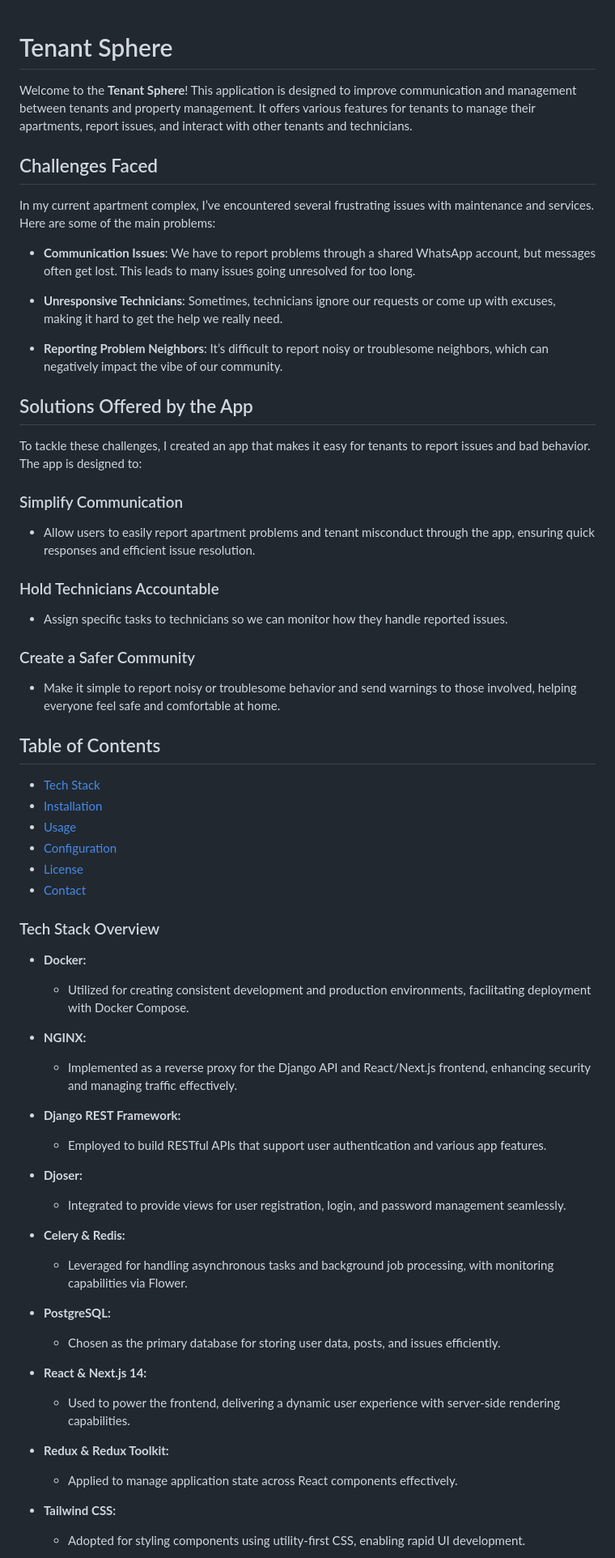
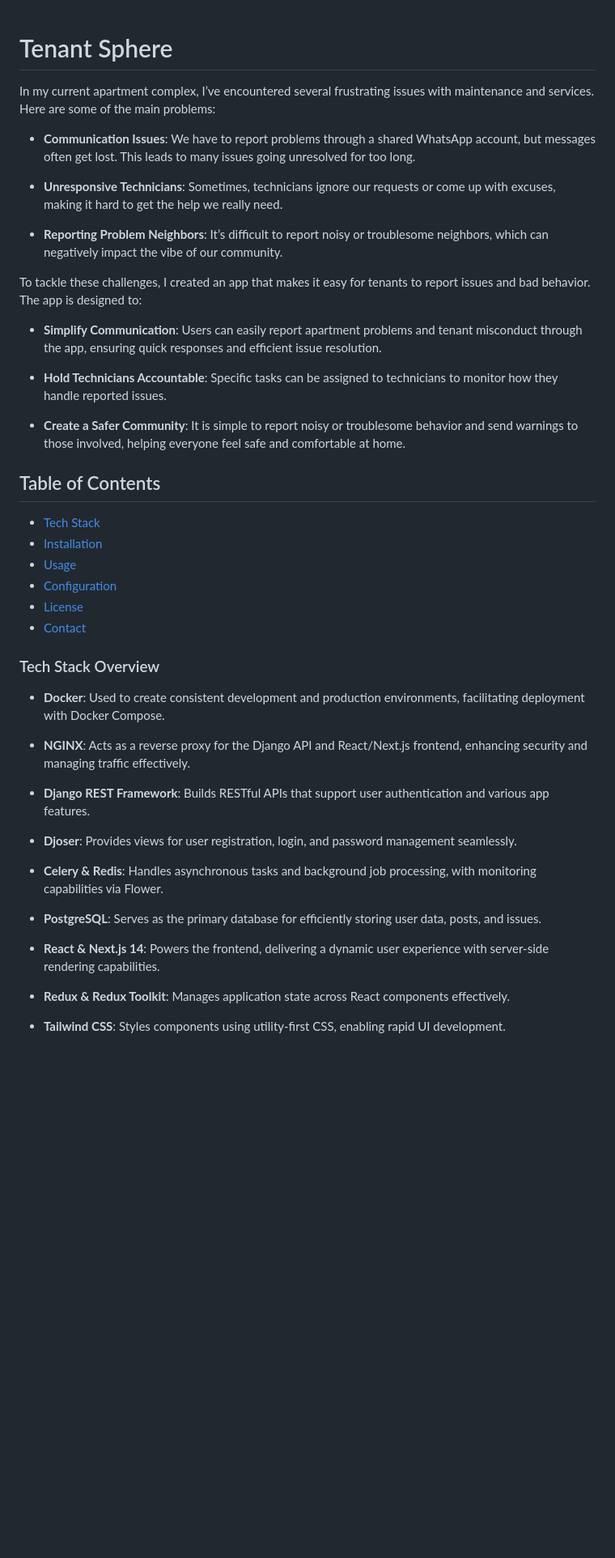
Before and after one commit to Vineet829/tenant-sphere, a Markdown page: README.md, the part around the change printed below. Shown: that part at 81% size. GitHub-like rendering; blank space fills up the shorter version.

```diff
--- a/README.md
+++ b/README.md
@@ -1,8 +1,5 @@
 # Tenant Sphere
 
-Welcome to the **Tenant Sphere**! This application is designed to improve communication and management between tenants and property management. It offers various features for tenants to manage their apartments, report issues, and interact with other tenants and technicians.
-
-## Challenges Faced
 
 In my current apartment complex, I’ve encountered several frustrating issues with maintenance and services. Here are some of the main problems:
 
@@ -12,18 +9,16 @@ In my current apartment complex, I’ve encountered several frustrating issues w
 
 - **Reporting Problem Neighbors**: It’s difficult to report noisy or troublesome neighbors, which can negatively impact the vibe of our community.
 
-## Solutions Offered by the App
+
 
 To tackle these challenges, I created an app that makes it easy for tenants to report issues and bad behavior. The app is designed to:
 
-### Simplify Communication
-- Allow users to easily report apartment problems and tenant misconduct through the app, ensuring quick responses and efficient issue resolution.
+- **Simplify Communication**: Users can easily report apartment problems and tenant misconduct through the app, ensuring quick responses and efficient issue resolution.
 
-### Hold Technicians Accountable
-- Assign specific tasks to technicians so we can monitor how they handle reported issues.
+- **Hold Technicians Accountable**: Specific tasks can be assigned to technicians to monitor how they handle reported issues.
 
-### Create a Safer Community
-- Make it simple to report noisy or troublesome behavior and send warnings to those involved, helping everyone feel safe and comfortable at home.
+- **Create a Safer Community**: It is simple to report noisy or troublesome behavior and send warnings to those involved, helping everyone feel safe and comfortable at home.
+
 
 
 
@@ -40,30 +35,21 @@ To tackle these challenges, I created an app that makes it easy for tenants to r
 
 ### Tech Stack Overview
 
-- **Docker:**
-  - Utilized for creating consistent development and production environments, facilitating deployment with Docker Compose.
+- **Docker**: Used to create consistent development and production environments, facilitating deployment with Docker Compose.
 
-- **NGINX:**
-  - Implemented as a reverse proxy for the Django API and React/Next.js frontend, enhancing security and managing traffic effectively.
+- **NGINX**: Acts as a reverse proxy for the Django API and React/Next.js frontend, enhancing security and managing traffic effectively.
 
-- **Django REST Framework:**
-  - Employed to build RESTful APIs that support user authentication and various app features.
+- **Django REST Framework**: Builds RESTful APIs that support user authentication and various app features.
 
-- **Djoser:**
-  - Integrated to provide views for user registration, login, and password management seamlessly.
+- **Djoser**: Provides views for user registration, login, and password management seamlessly.
 
-- **Celery & Redis:**
-  - Leveraged for handling asynchronous tasks and background job processing, with monitoring capabilities via Flower.
+- **Celery & Redis**: Handles asynchronous tasks and background job processing, with monitoring capabilities via Flower.
 
-- **PostgreSQL:**
-  - Chosen as the primary database for storing user data, posts, and issues efficiently.
+- **PostgreSQL**: Serves as the primary database for efficiently storing user data, posts, and issues.
 
-- **React & Next.js 14:**
-  - Used to power the frontend, delivering a dynamic user experience with server-side rendering capabilities.
+- **React & Next.js 14**: Powers the frontend, delivering a dynamic user experience with server-side rendering capabilities.
 
-- **Redux & Redux Toolkit:**
-  - Applied to manage application state across React components effectively.
+- **Redux & Redux Toolkit**: Manages application state across React components effectively.
 
-- **Tailwind CSS:**
-  - Adopted for styling components using utility-first CSS, enabling rapid UI development.
+- **Tailwind CSS**: Styles components using utility-first CSS, enabling rapid UI development.
 
```
Also changed, not shown: other parts of README.md (+3 -6 lines).
